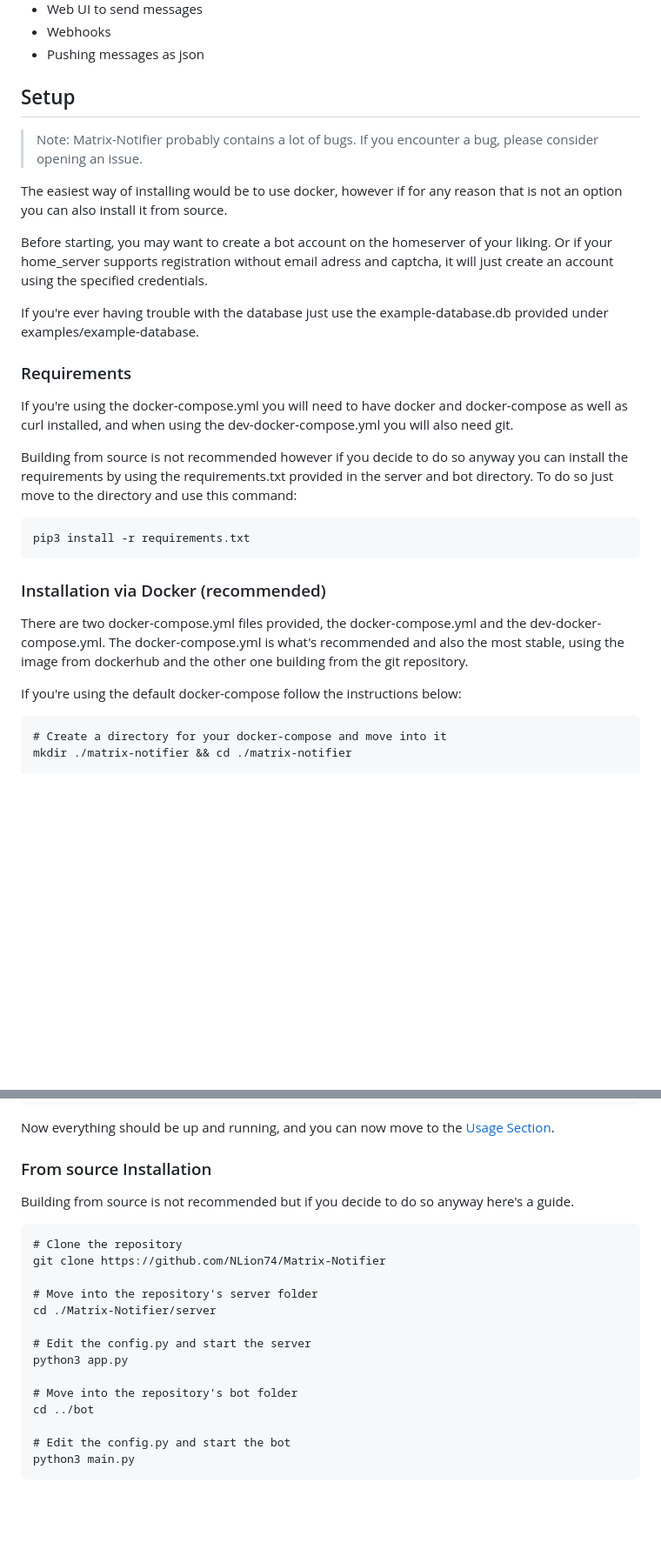
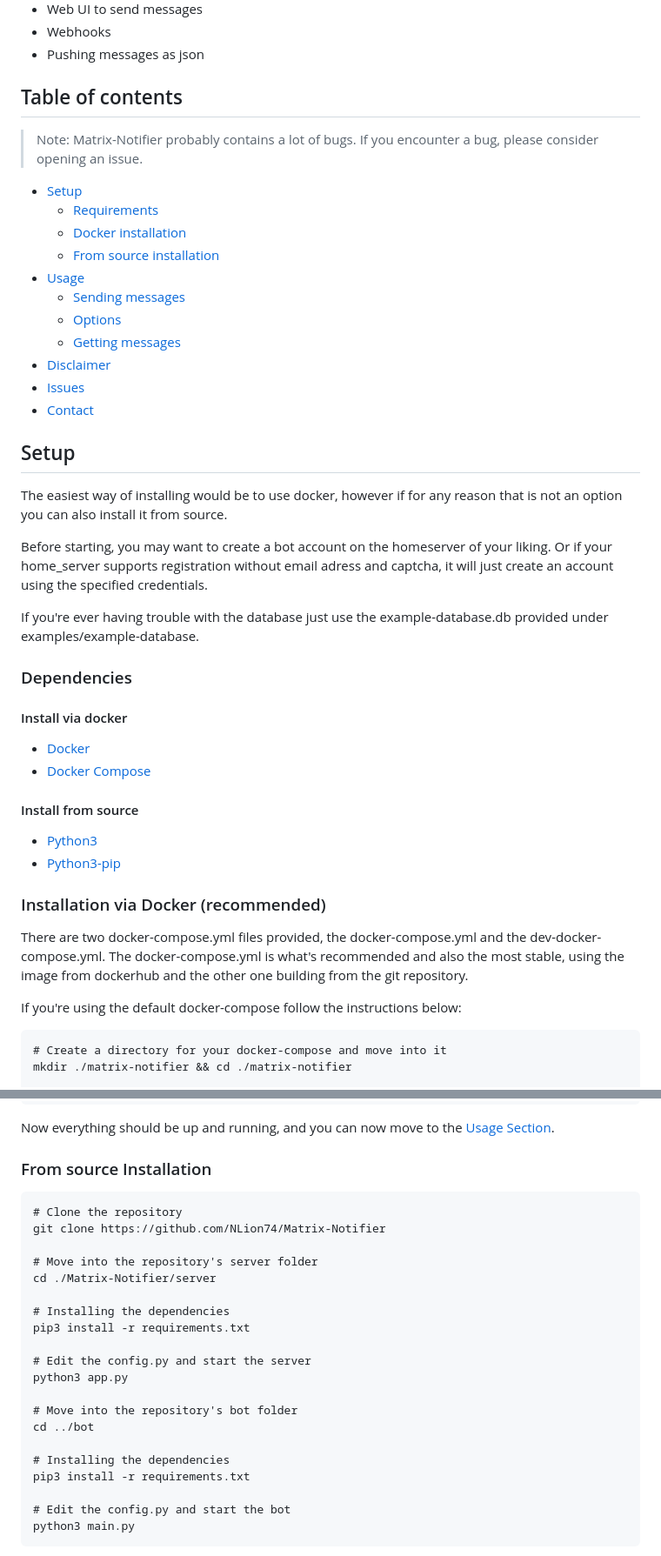
Before and after one commit to NLion74/Matrix-Notifier, a Markdown page: README.md, 2 parts joined by grey strips. Shown: that part at 87% size. Rendered like a GitHub page; blank space fills up the shorter version.

Commit message:
Added table of contents, updated disclaimer and updated dependencies

````diff
--- a/README.md
+++ b/README.md
@@ -19,9 +19,23 @@ Simple REST-API for sending messages over the [Matrix](https://matrix.org) proto
 - Webhooks
 - Pushing messages as json
 
-## Setup
+## Table of contents
 > Note: Matrix-Notifier probably contains a lot of bugs.
 > If you encounter a bug, please consider opening an issue.
+
+- [Setup](#setup)
+  - [Requirements](#requirements)
+  - [Docker installation](#installation-via-docker--recommended-)
+  - [From source installation](#from-source-installation)
+- [Usage](#usage)
+  - [Sending messages](#sending-messages)
+  - [Options](#options)
+  - [Getting messages](#getting-messages-from-the-server)
+- [Disclaimer](#disclaimer)
+- [Issues](#issues)
+- [Contact](#contact)
+
+## Setup
 
 The easiest way of installing would be to use docker, however if for any reason that is not an option you can also install it from source.
 
@@ -29,21 +43,24 @@ Before starting, you may want to create a bot account on the homeserver of your
 
 If you're ever having trouble with the database just use the example-database.db provided under examples/example-database.
 
-### Requirements
+### Dependencies
 
-If you're using the docker-compose.yml you will need to have docker and docker-compose as well as curl installed, and when using the dev-docker-compose.yml you will also need git.
+#### Install via docker
 
-Building from source is not recommended however if you decide to do so anyway you can install the requirements by using the requirements.txt provided in the server and bot directory.
-To do so just move to the directory and use this command:
-```
-pip3 install -r requirements.txt
-```
+- [Docker](https://www.docker.com/)
+- [Docker Compose](https://github.com/docker/compose)
+
+#### Install from source
+
+- [Python3](https://www.python.org/)
+- [Python3-pip](https://pypi.org/project/pip/)
 
 ### Installation via Docker (recommended)
 
 There are two docker-compose.yml files provided, the docker-compose.yml and the dev-docker-compose.yml. The docker-compose.yml is what's recommended and also the most stable, using the image from dockerhub and the other one building from the git repository.
 
 If you're using the default docker-compose follow the instructions below:
+
 ```
 # Create a directory for your docker-compose and move into it
 mkdir ./matrix-notifier && cd ./matrix-notifier
@@ -78,8 +96,6 @@ Now everything should be up and running, and you can now move to the [Usage Sect
 
 ### From source Installation
 
-Building from source is not recommended but if you decide to do so anyway here's a guide.
-
 ```
 # Clone the repository
 git clone https://github.com/NLion74/Matrix-Notifier
@@ -87,11 +103,17 @@ git clone https://github.com/NLion74/Matrix-Notifier
 # Move into the repository's server folder
 cd ./Matrix-Notifier/server
 
+# Installing the dependencies
+pip3 install -r requirements.txt
+
 # Edit the config.py and start the server
 python3 app.py
 
 # Move into the repository's bot folder
 cd ../bot
+
+# Installing the dependencies
+pip3 install -r requirements.txt
 
 # Edit the config.py and start the bot
 python3 main.py
````
Also changed, not shown: other parts of README.md (+3 -5 lines).
